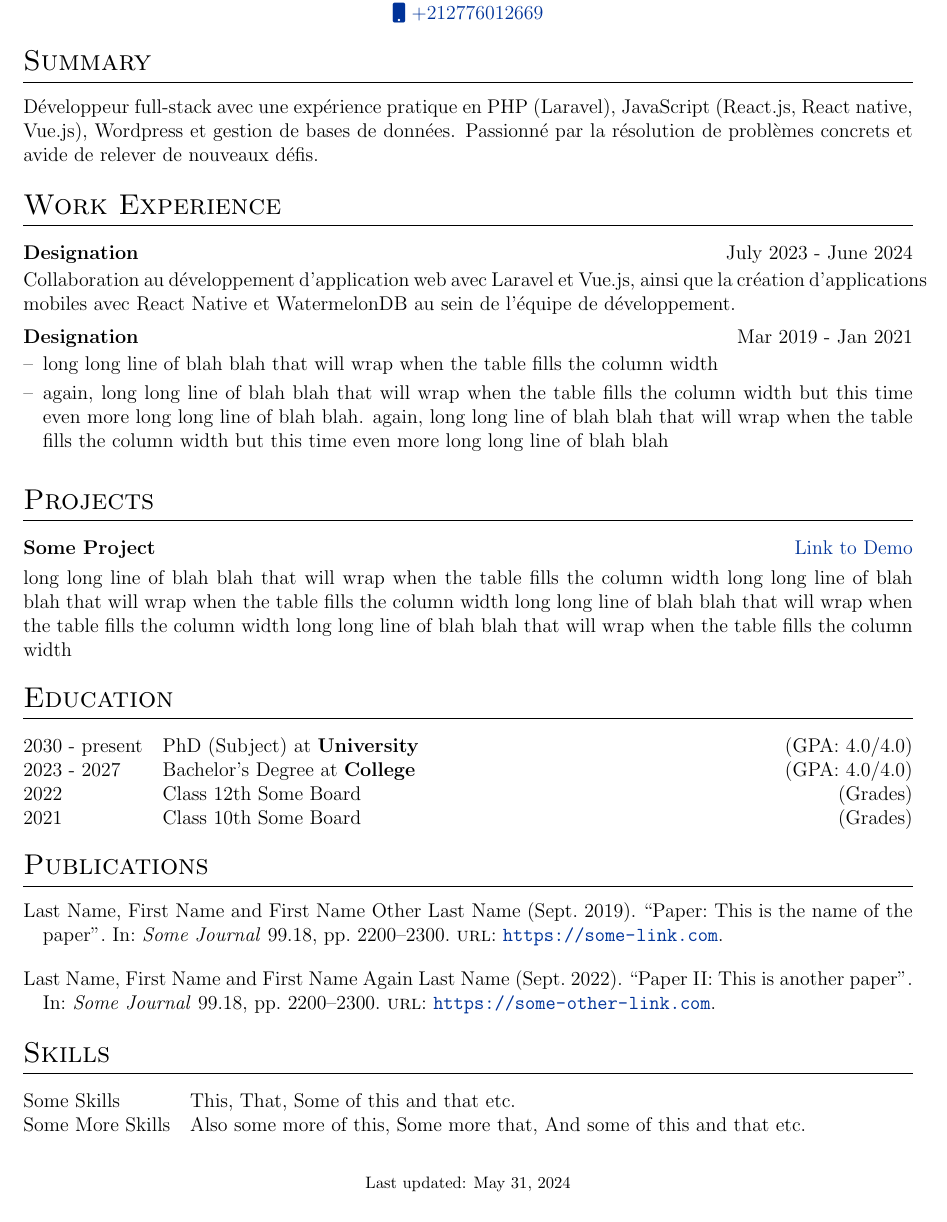
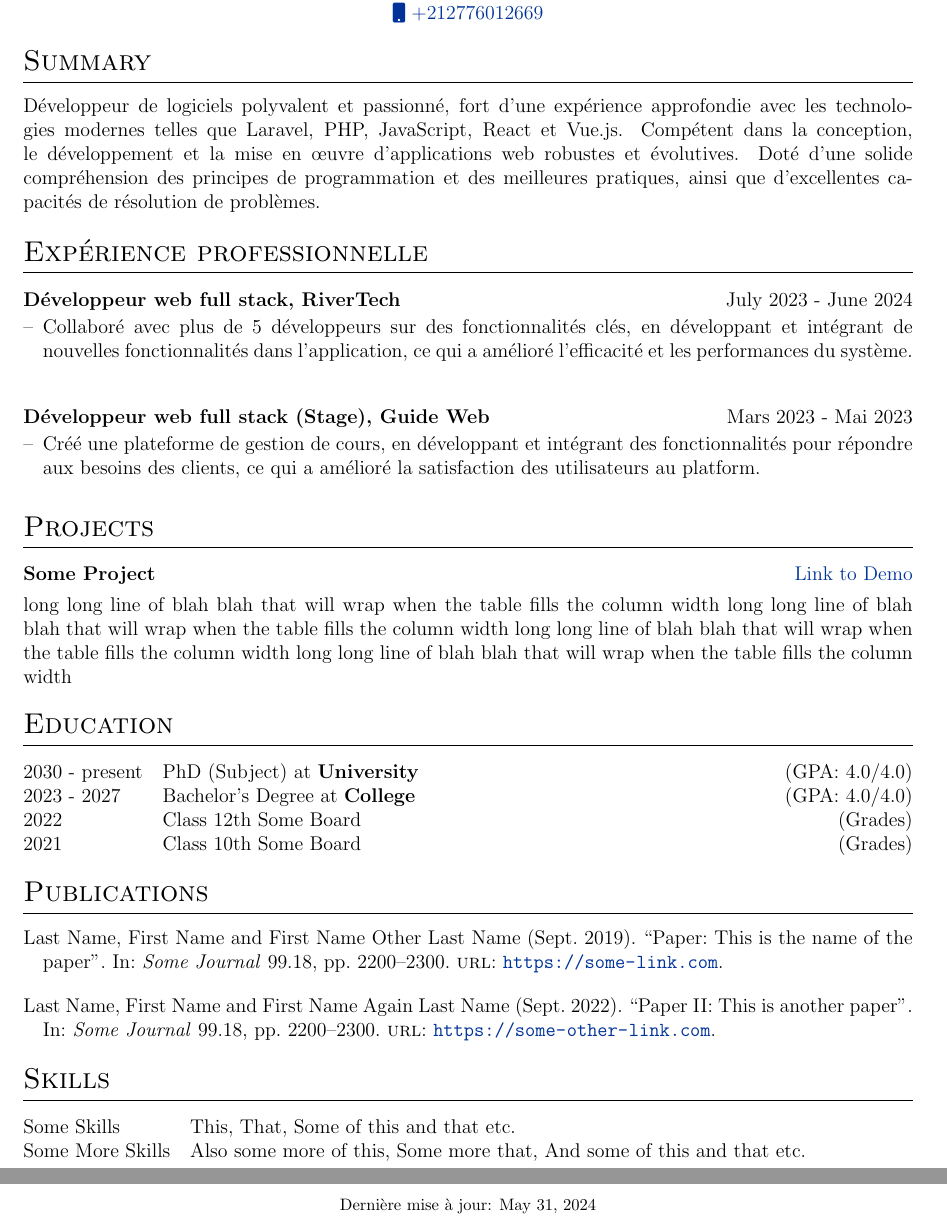
Before and after one commit to mostafa-amine/cv, a LaTeX CV (cv.tex): part of the page before the commit and two parts of pages 1 and 2 of 2 after it, the two joined at a grey line, cut so that both start at the same text. Compiled offline with pdfLaTeX.

Commit message:
Update CV

```diff
--- a/cv.tex
+++ b/cv.tex
@@ -156,19 +156,17 @@
 
 %Interests/ Keywords/ Summary
 \section{Summary}
-Développeur full-stack avec une expérience pratique en PHP (Laravel), JavaScript (React.js, React native, Vue.js), Wordpress et gestion de bases de données. Passionné par la résolution de problèmes concrets et avide de relever de nouveaux défis.
+Développeur de logiciels polyvalent et passionné, fort d'une expérience approfondie avec les technologies modernes telles que Laravel, PHP, JavaScript, React et Vue.js. Compétent dans la conception, le développement et la mise en œuvre d'applications web robustes et évolutives. Doté d'une solide compréhension des principes de programmation et des meilleures pratiques, ainsi que d'excellentes capacités de résolution de problèmes.
 
 %Experience
-\section{Work Experience}
+\section{Expérience professionnelle}
 
-\begin{jobshort}{Designation}{July 2023 - June 2024}
-Collaboration au développement d'application web avec Laravel et Vue.js, ainsi que la création d'applications mobiles avec React Native et WatermelonDB au sein de l'équipe de développement.
-\end{jobshort}
+\begin{joblong}{Développeur web full stack, RiverTech}{July 2023 - June 2024}
+\item Collaboré avec plus de 5 développeurs sur des fonctionnalités clés, en développant et intégrant de nouvelles fonctionnalités dans l'application, ce qui a amélioré l'efficacité et les performances du système.
+\end{joblong}
 
-
-\begin{joblong}{Designation}{Mar 2019 - Jan 2021}
-\item long long line of blah blah that will wrap when the table fills the column width
-\item again, long long line of blah blah that will wrap when the table fills the column width but this time even more long long line of blah blah. again, long long line of blah blah that will wrap when the table fills the column width but this time even more long long line of blah blah
+\begin{joblong}{Développeur web full stack (Stage), Guide Web}{Mars 2023 - Mai 2023}
+\item Créé une plateforme de gestion de cours, en développant et intégrant des fonctionnalités pour répondre aux besoins des clients, ce qui a amélioré la satisfaction des utilisateurs au platform.
 \end{joblong}
 
 %Projects
@@ -212,6 +210,6 @@ Some More Skills  &  \normalsize{Also some more of this, Some more that, And som
 \end{tabularx}
 
 \vfill
-\center{\footnotesize Last updated: \today}
+\center{\footnotesize Dernière mise à jour: \today}
 
 \end{document}
```
